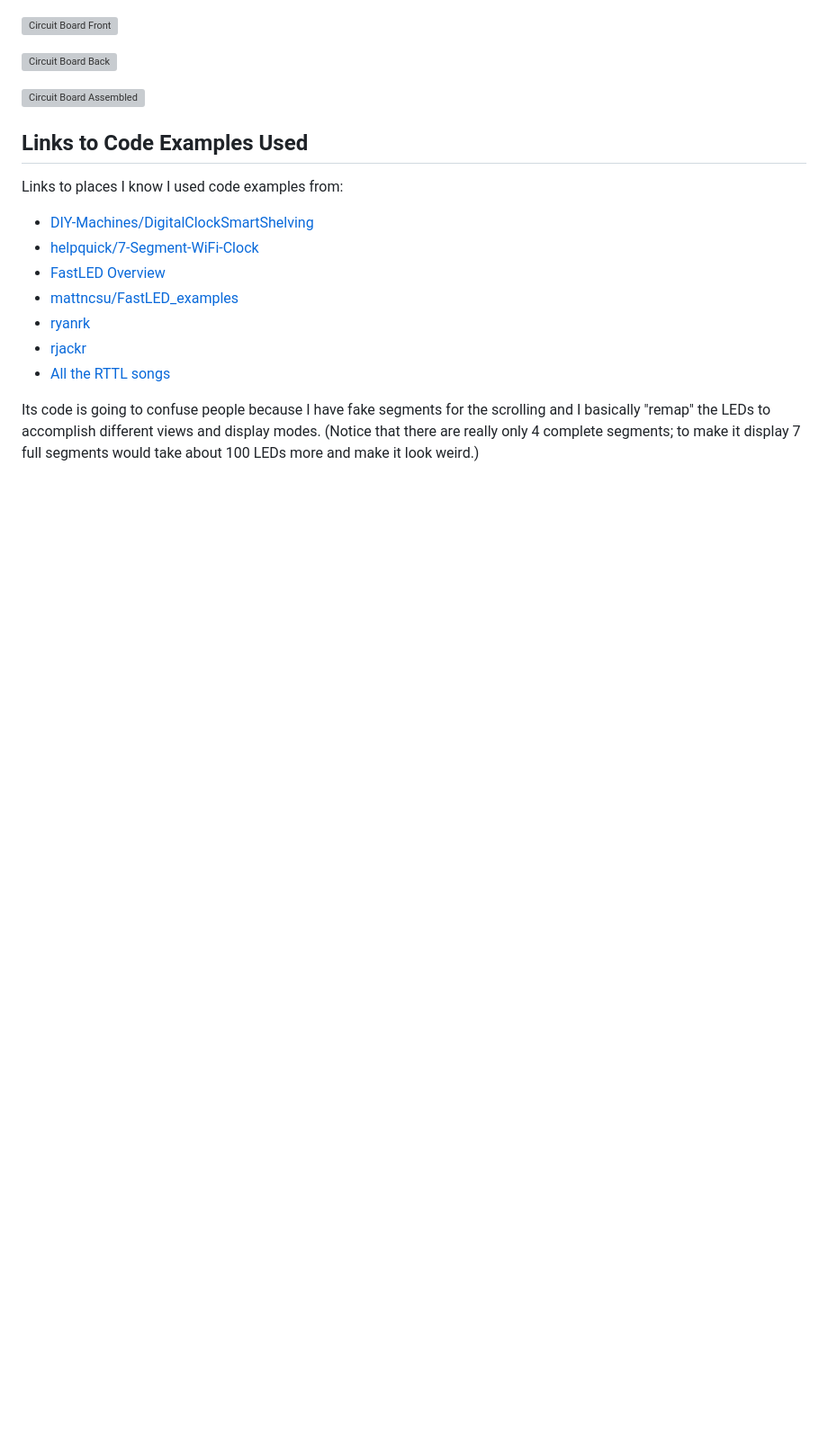
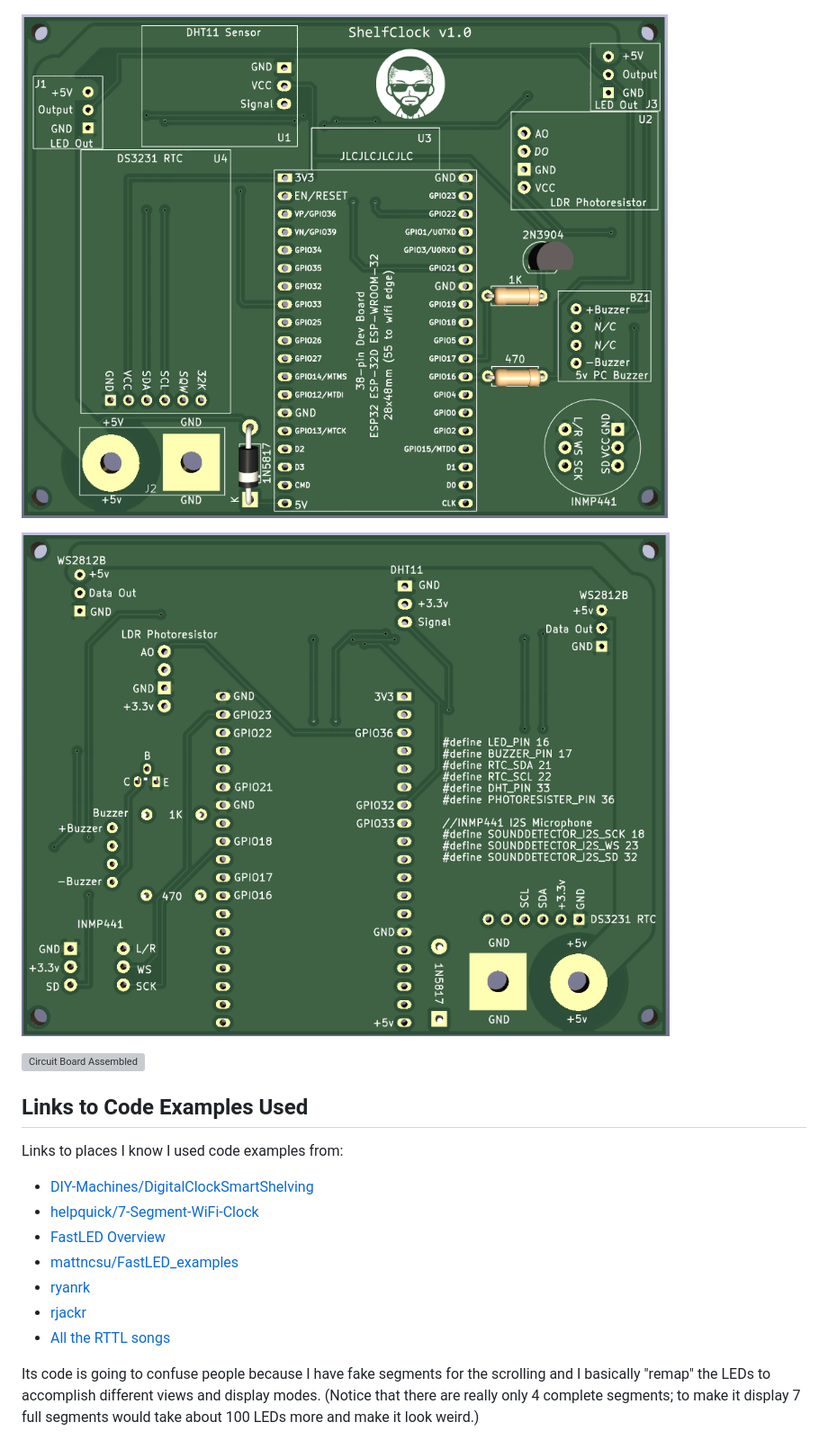
Before and after one commit to MacGyverr/ShelfClock-v2, a Markdown page: Readme.md, the part around one of its changes. Shown at 90% size. Drawn GitHub-style; blank space fills up the shorter version; grey boxes are pictures that could not be loaded.

```diff
--- a/Readme.md
+++ b/Readme.md
@@ -119,7 +119,7 @@ The clock will attempt to scroll the IP twice on bootup.
 
 ![Circuit Board Layout](https://github.com/MacGyverr/ShelfClock-v2/blob/main/diagrams/circuitboard-see-through.PNG)
 
-![Circuit Board Front](https://github.com/MacGyverr/ShelfClock-v2/tree/main/diagrams/circuitboard-front.PNG)
+![Circuit Board Front](https://github.com/MacGyverr/ShelfClock-v2/blob/main/diagrams/circuitboard-front.PNG)
 
-![Circuit Board Back](https://github.com/MacGyverr/ShelfClock-v2/tree/main/diagrams/circuitboard-back.PNG)
+![Circuit Board Back](https://github.com/MacGyverr/ShelfClock-v2/blob/main/diagrams/circuitboard-back.PNG)
 
```
Also changed, not shown: other parts of Readme.md (+1 -1 lines).
